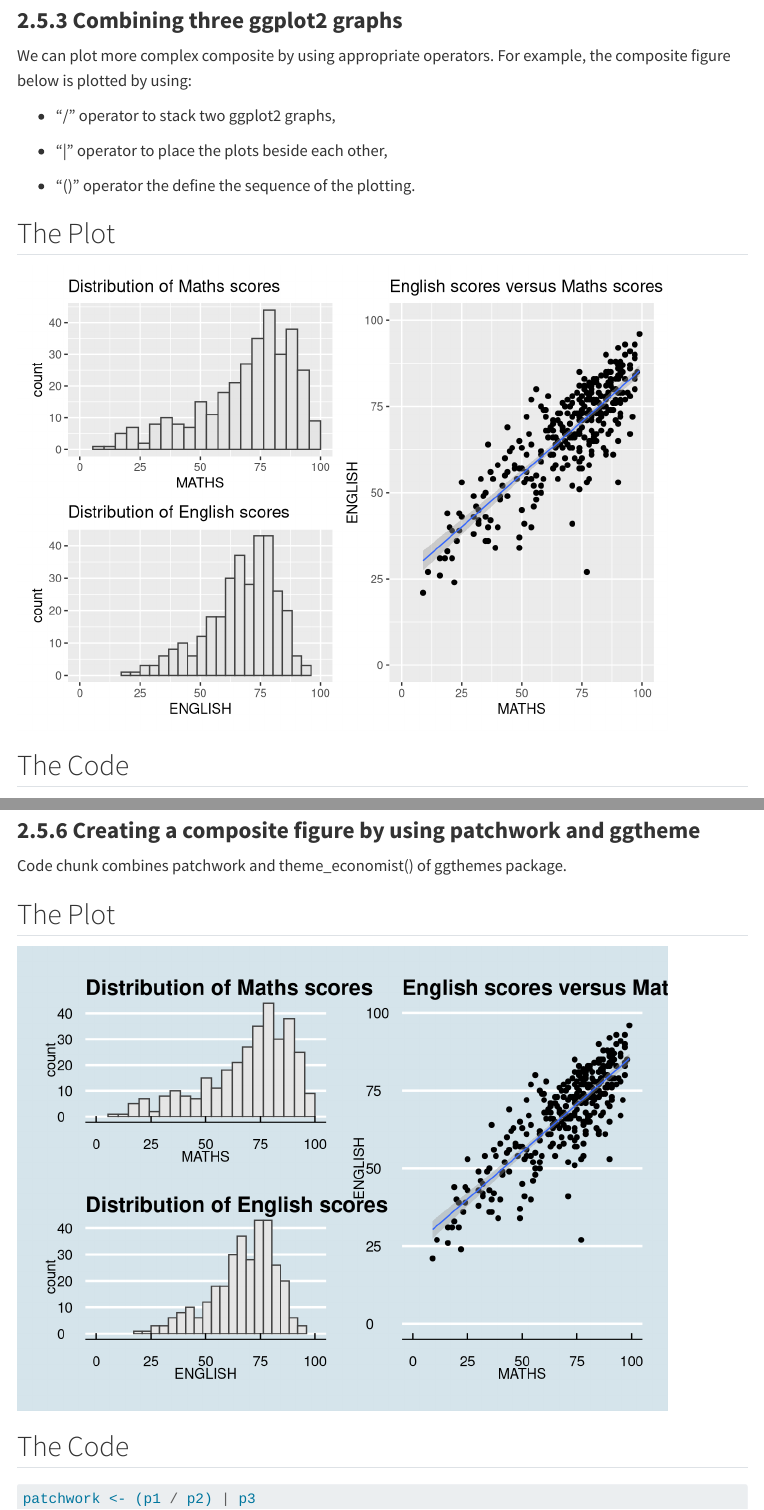
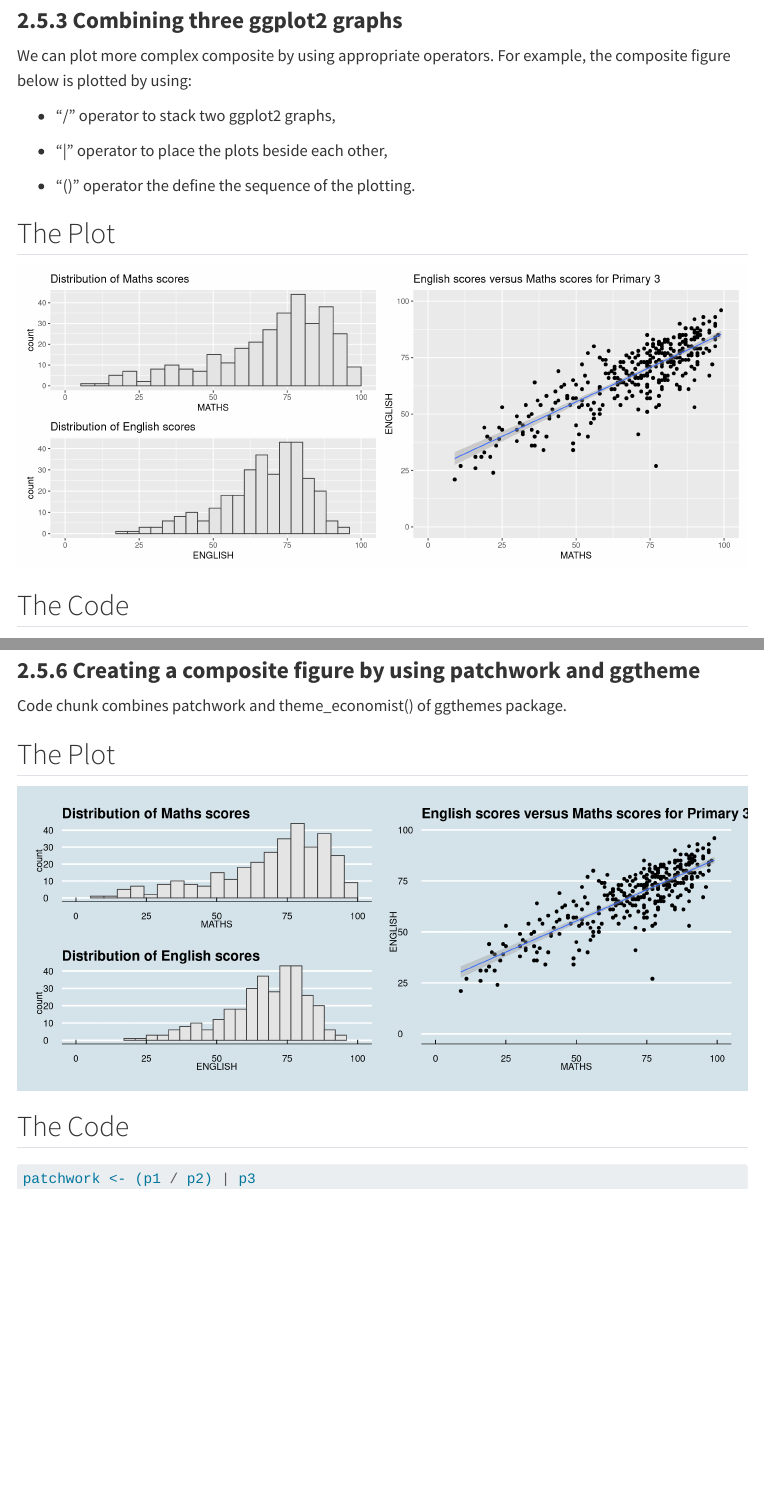
Before and after one commit to jiayanwu-jack/ISSS608-VAA, a Quarto document (Hands-on_Ex/Hands-on_Ex02/Hands-on_Ex02.qmd): the page in a window 1100 px wide, from 10380 px down, and a second part further down, joined at a grey line. Rendered offline with R 4.5, knitr and Pandoc in place of Quarto, with nearby package versions; code that draws random numbers runs with fixed seeds of ours; some code elsewhere in the file could not run offline; menus at the side of the page are left out.

Commit message:
Commit after Hands-on Exercise 2

````diff
--- a/Hands-on_Ex/Hands-on_Ex02/Hands-on_Ex02.qmd
+++ b/Hands-on_Ex/Hands-on_Ex02/Hands-on_Ex02.qmd
@@ -466,6 +466,8 @@
 
 ```{r}
 #| echo: false
+#| out-width: "100%"
+#| fig-width: 12
 (p1 / p2) | p3
 ```
 
@@ -486,6 +490,8 @@
 
 ```{r}
 #| echo: false
+#| out-width: "100%"
+#| fig-width: 12
 ((p1 / p2) | p3) +
   plot_annotation(tag_levels = '1')
 ```
@@ -494,6 +500,8 @@
 
 ```{r}
 #| eval: false
+#| out-width: "100%"
+#| fig-width: 12
 ((p1 / p2) | p3) +
   plot_annotation(tag_levels = '1')
 ```
@@ -536,6 +544,8 @@
 
 ```{r}
 #| echo: false
+#| out-width: "100%"
+#| fig-width: 12
 patchwork <- (p1 / p2) | p3
 patchwork & theme_economist()
 ```
@@ -544,6 +554,8 @@
 
 ```{r}
 #| eval: false
+#| out-width: "100%"
+#| fig-width: 12
 patchwork <- (p1 / p2) | p3
 patchwork & theme_economist()
 ```
--- a/_quarto.yml
+++ b/_quarto.yml
@@ -23,4 +23,9 @@
     toc: true
     code-block-bg: "#f8f9fa"
     code-block-border-left: "#31BAE9"
+    code-overflow: scroll
+    grid:
+      body-width: 1100px
+      sidebar-width: 250px
+      margin-width: 200px
 editor: visual
````
Also changed, not shown: Hands-on_Ex/Hands-on_Ex02/Hands-on_Ex02.qmd (2 more changed lines), 13 other files.
